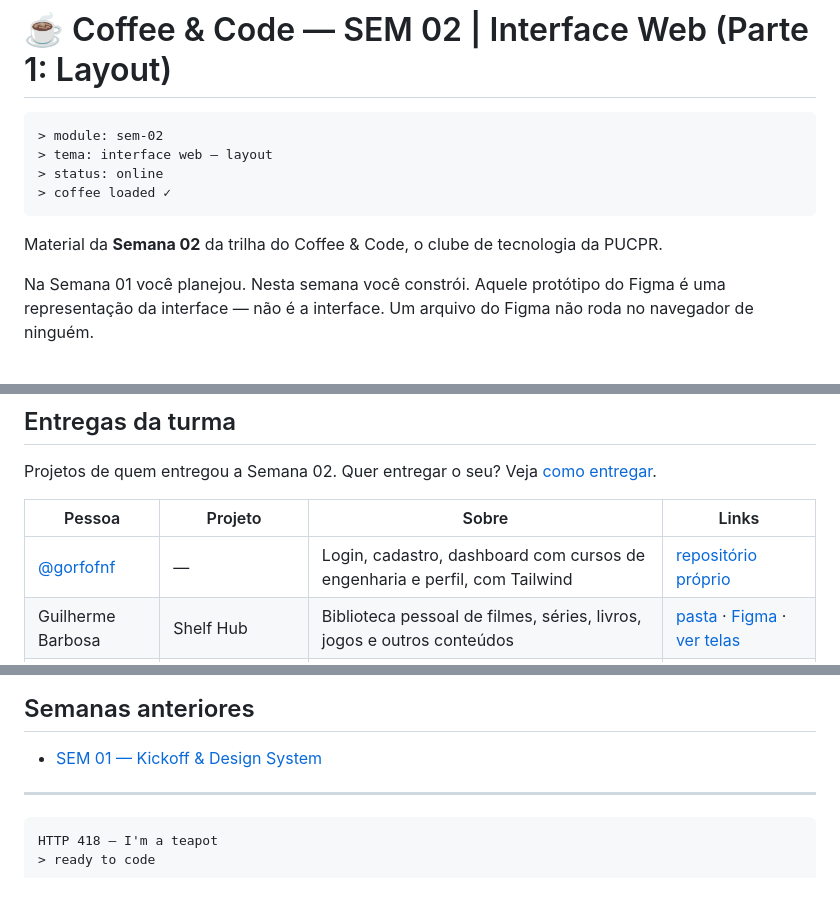
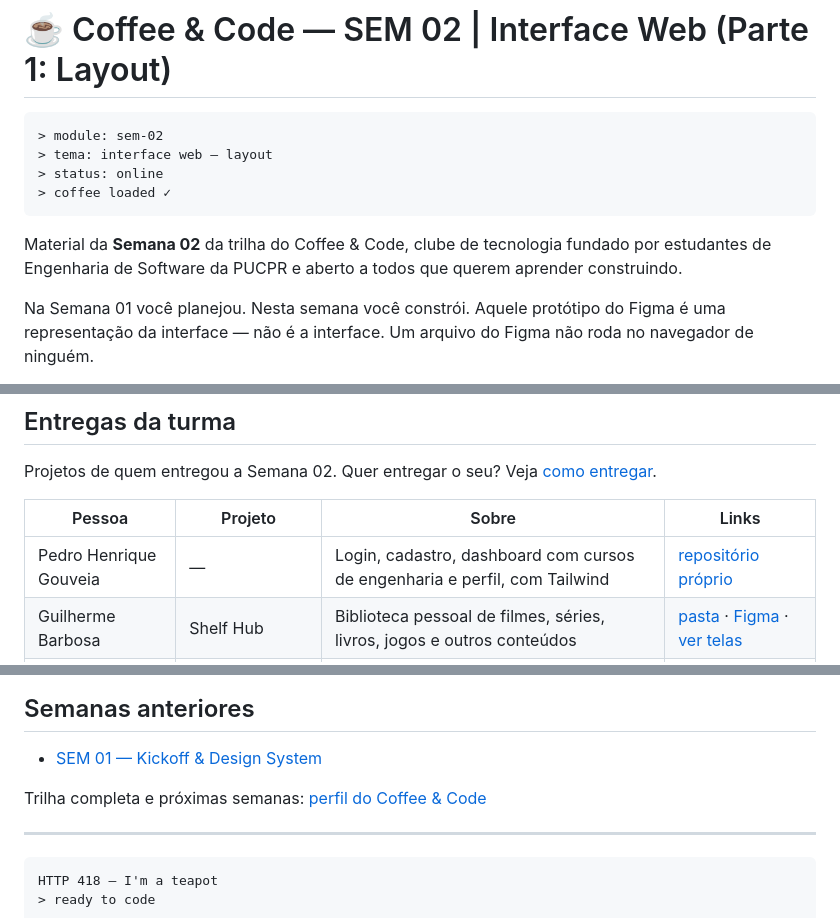
Before and after one commit to coffeecodepucpr/coffee-code-sem02, a Markdown page: README.md, 3 parts joined by grey strips. Drawn GitHub-style; blank space fills up the shorter version.

Commit message:
Atualiza a apresentacao do clube, aponta para a trilha completa e identifica a entrega do Pedro

````diff
--- a/README.md
+++ b/README.md
@@ -7,7 +7,7 @@
 > coffee loaded ✓
 ```
 
-Material da **Semana 02** da trilha do Coffee & Code, o clube de tecnologia da PUCPR.
+Material da **Semana 02** da trilha do Coffee & Code, clube de tecnologia fundado por estudantes de Engenharia de Software da PUCPR e aberto a todos que querem aprender construindo.
 
 Na Semana 01 você planejou. Nesta semana você constrói. Aquele protótipo do Figma é uma representação da interface — não é a interface. Um arquivo do Figma não roda no navegador de ninguém.
 
@@ -72,7 +72,7 @@ Projetos de quem entregou a Semana 02. Quer entregar o seu? Veja [como entregar]
 
 | Pessoa | Projeto | Sobre | Links |
 |---|---|---|---|
-| [@gorfofnf](https://github.com/gorfofnf) | — | Login, cadastro, dashboard com cursos de engenharia e perfil, com Tailwind | [repositório próprio](https://github.com/gorfofnf/coffee-and-code/tree/main/semana_2_entregavel) |
+| Pedro Henrique Gouveia | — | Login, cadastro, dashboard com cursos de engenharia e perfil, com Tailwind | [repositório próprio](https://github.com/gorfofnf/coffee-and-code/tree/main/semana_2_entregavel) |
 | Guilherme Barbosa | Shelf Hub | Biblioteca pessoal de filmes, séries, livros, jogos e outros conteúdos | [pasta](entregas/Guilherme%20Barbosa/) · [Figma](https://www.figma.com/proto/qzzGhfapnxVoYsicLXboxt/Shelf-Hub?node-id=5-788&p=f&t=A6Dyj4L6kNFV6My3-1&scaling=min-zoom&content-scaling=fixed&page-id=0%3A1&starting-point-node-id=3%3A7) · [ver telas](https://coffeecodepucpr.github.io/coffee-code-sem02/entregas/Guilherme%20Barbosa/login.html) |
 | Luis Medina | Estom | Monitoramento de preços de produtos online | [pasta](entregas/Luis%20Medina/) · [Figma](https://www.figma.com/proto/oL9MehNA1Gea3Zhzh8I69z/Sem-t%C3%ADtulo?node-id=0-1&t=SoRcZQfwCZWOKUVi-1) · [ver telas](https://coffeecodepucpr.github.io/coffee-code-sem02/entregas/Luis%20Medina/index.html) |
 | Mikhail Kalinin | Online Learning Platform | Plataforma de cursos online que conecta professores e alunos | [pasta](entregas/Mikhail%20Kalinin/) · [ver telas](https://coffeecodepucpr.github.io/coffee-code-sem02/entregas/Mikhail%20Kalinin/pages/login.html) |
@@ -111,6 +111,8 @@ Todos os diagramas usados nos módulos estão em [`docs/assets/`](docs/assets/),
 
 - [SEM 01 — Kickoff & Design System](https://github.com/coffeecodepucpr/coffee-code-sem01)
 
+Trilha completa e próximas semanas: [perfil do Coffee & Code](https://github.com/coffeecodepucpr)
+
 ---
 
 ```text
````
